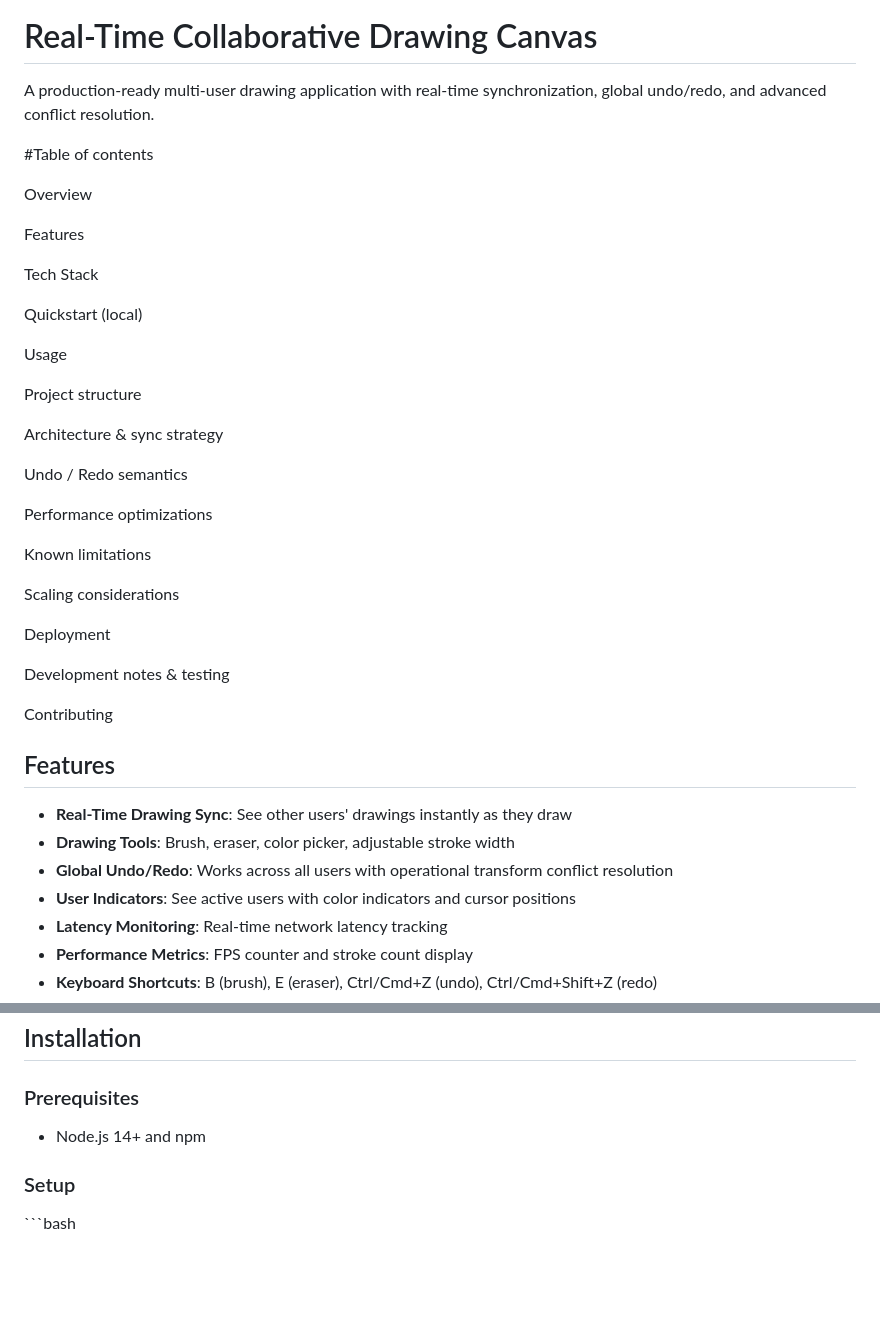
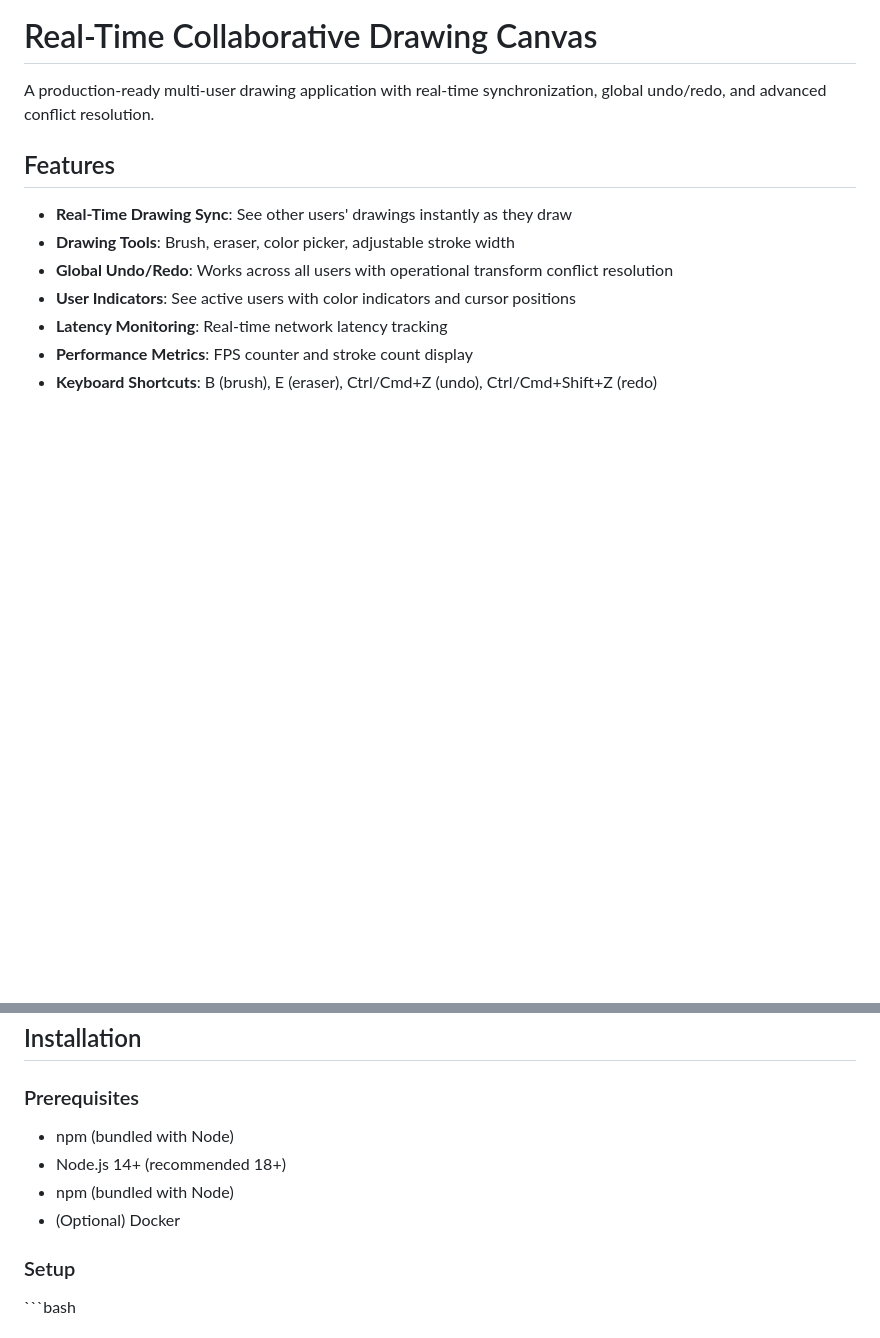
Before and after one commit to gurusree123/collaborative-drawing-canvas, a Markdown page: README.md, 2 parts joined by grey strips. Rendered like a GitHub page; blank space fills up the shorter version.

```diff
--- a/README.md
+++ b/README.md
@@ -2,35 +2,6 @@
 
 A production-ready multi-user drawing application with real-time synchronization, global undo/redo, and advanced conflict resolution.
 
-#Table of contents
-
-Overview
-
-Features
-
-Tech Stack
-
-Quickstart (local)
-
-Usage
-
-Project structure
-
-Architecture & sync strategy
-
-Undo / Redo semantics
-
-Performance optimizations
-
-Known limitations
-
-Scaling considerations
-
-Deployment
-
-Development notes & testing
-
-Contributing
 
 ## Features
 
@@ -55,7 +26,10 @@ Contributing
 
 ### Prerequisites
 
-- Node.js 14+ and npm
+- npm (bundled with Node)
+- Node.js 14+ (recommended 18+)
+- npm (bundled with Node)
+- (Optional) Docker
 
 ### Setup
 
```
